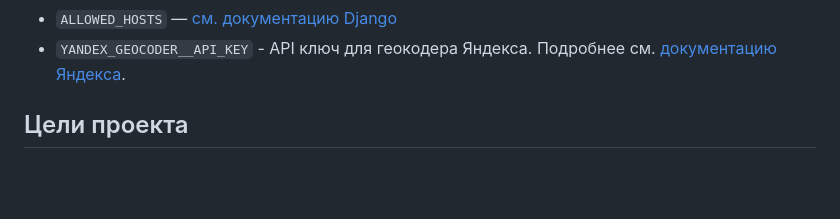
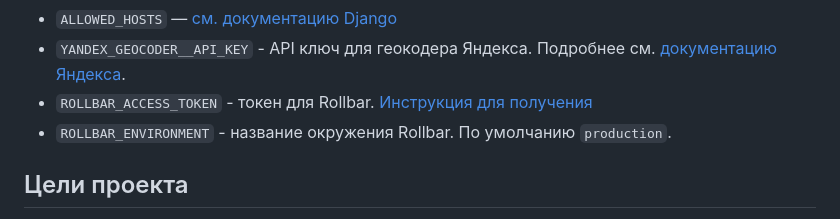
Before and after one commit to Gulfia83/star_burger, a Markdown page: README.md, the part around the change. Drawn GitHub-style; blank space fills up the shorter version.

```diff
--- a/README.md
+++ b/README.md
@@ -148,6 +148,8 @@ Parcel будет следить за файлами в каталоге `bundle
 - `SECRET_KEY` — секретный ключ проекта. Он отвечает за шифрование на сайте. Например, им зашифрованы все пароли на вашем сайте.
 - `ALLOWED_HOSTS` — [см. документацию Django](https://docs.djangoproject.com/en/3.1/ref/settings/#allowed-hosts)
 - `YANDEX_GEOCODER__API_KEY` - API ключ для геокодера Яндекса. Подробнее см. [документацию Яндекса](https://developer.tech.yandex.ru/).
+- `ROLLBAR_ACCESS_TOKEN` - токен для Rollbar. [Инструкция для получения](https://rollbar.com/)
+- `ROLLBAR_ENVIRONMENT` - название окружения Rollbar. По умолчанию `production`.
 
 ## Цели проекта
 
```
